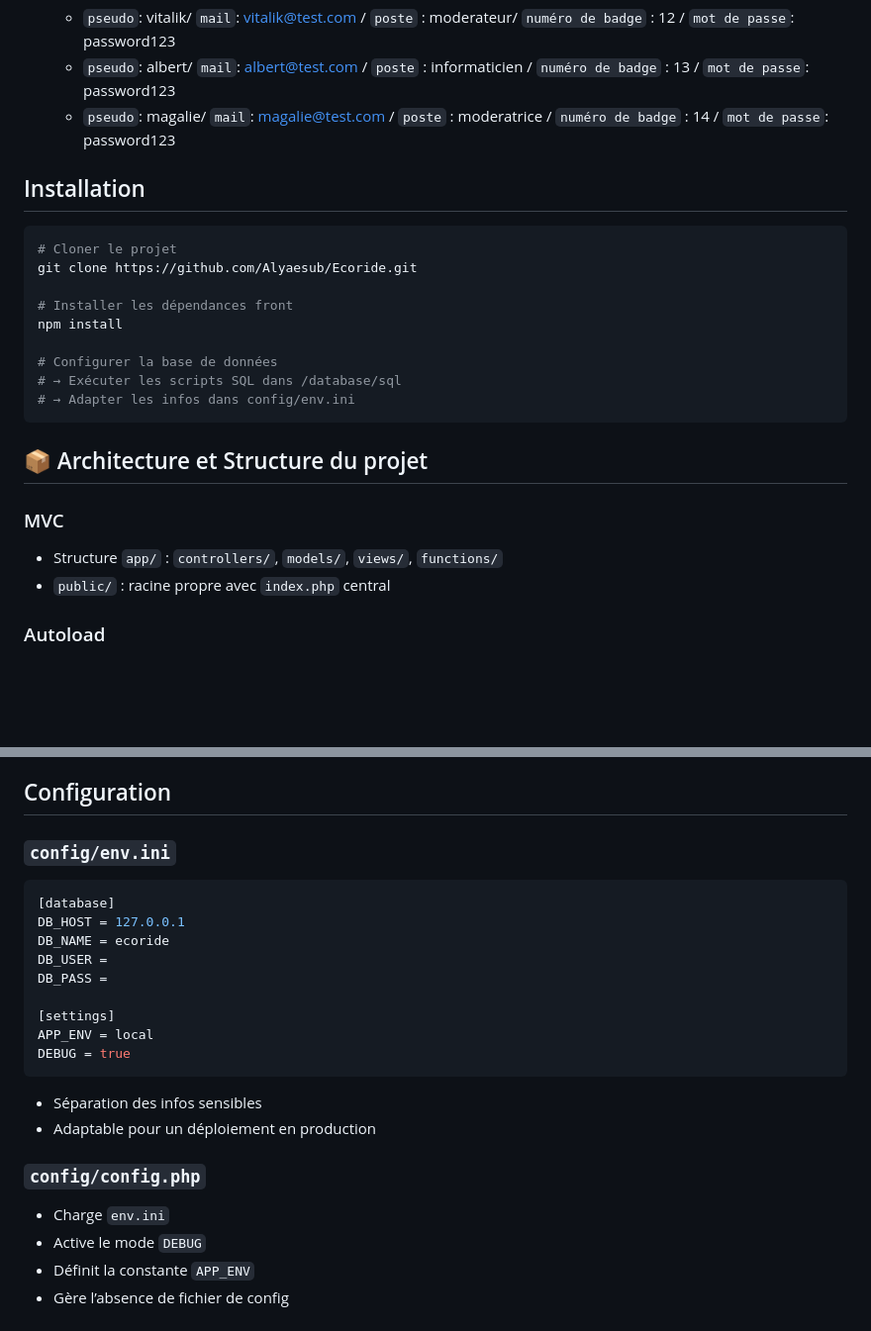
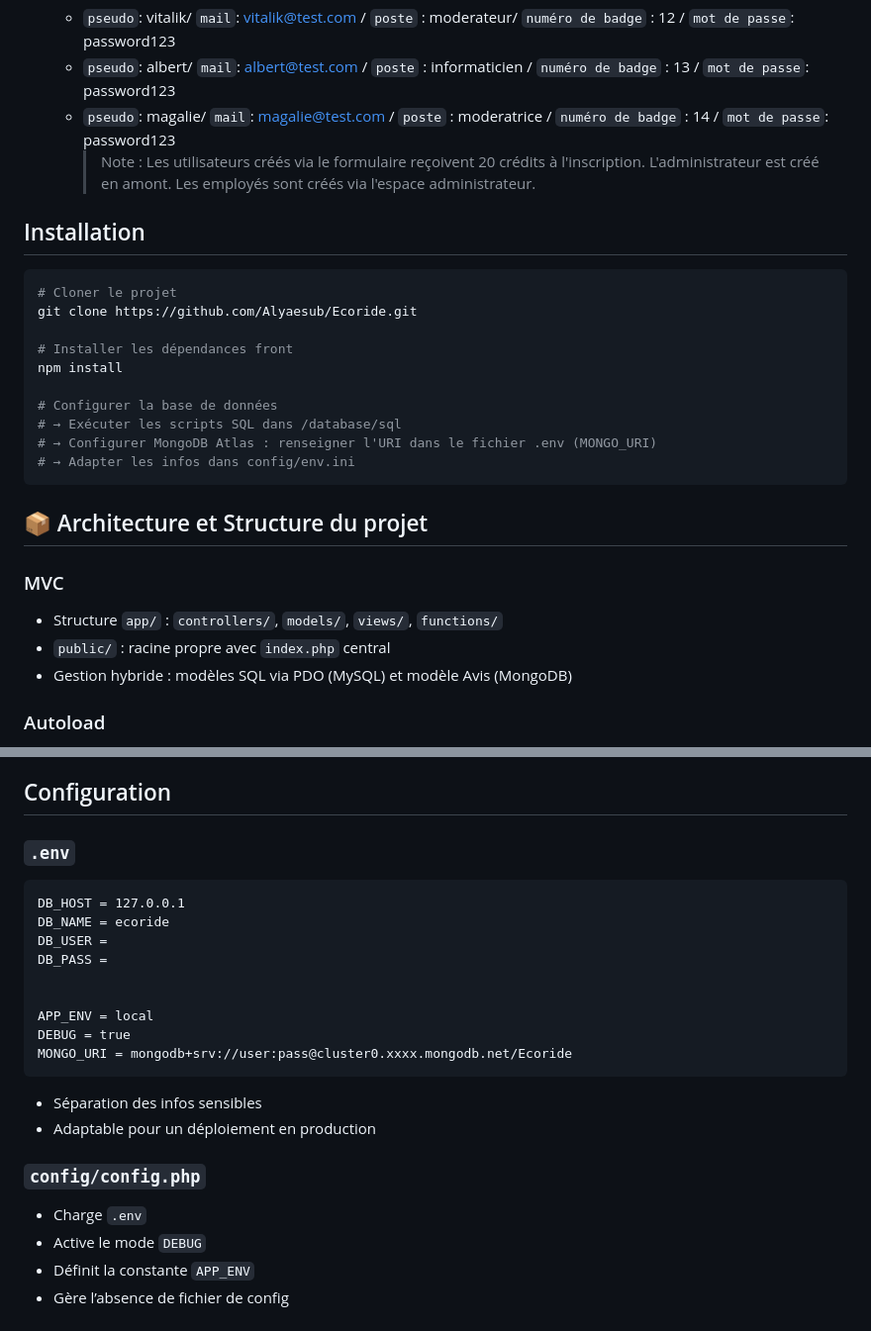
Before and after one commit to Alyaesub/Ecoride, a Markdown page: README.md, 2 parts joined by grey strips. Shown at 99% size. Rendered like a GitHub page; blank space fills up the shorter version.

````diff
--- a/README.md
+++ b/README.md
@@ -36,6 +38,7 @@
     -   `pseudo`: vitalik/ `mail`: vitalik@test.com / `poste` : moderateur/ `numéro de badge` : 12 / `mot de passe`: password123
     -   `pseudo`: albert/ `mail`: albert@test.com / `poste` : informaticien / `numéro de badge` : 13 / `mot de passe`: password123
     -   `pseudo`: magalie/ `mail`: magalie@test.com / `poste` : moderatrice / `numéro de badge` : 14 / `mot de passe`: password123
+        > Note : Les utilisateurs créés via le formulaire reçoivent 20 crédits à l'inscription. L'administrateur est créé en amont. Les employés sont créés via l'espace administrateur.
 
 ## Installation
 
@@ -48,6 +51,7 @@ npm install
 
 # Configurer la base de données
 # → Exécuter les scripts SQL dans /database/sql
+# → Configurer MongoDB Atlas : renseigner l'URI dans le fichier .env (MONGO_URI)
 # → Adapter les infos dans config/env.ini
 ```
 
@@ -57,6 +61,7 @@ npm install
 
 -   Structure `app/` : `controllers/`, `models/`, `views/`, `functions/`
 -   `public/` : racine propre avec `index.php` central
+-   Gestion hybride : modèles SQL via PDO (MySQL) et modèle Avis (MongoDB)
 
 ### Autoload
 
@@ -88,18 +93,18 @@ npm install
 
 ## Configuration
 
-### `config/env.ini`
+### `.env`
 
-```ini
-[database]
+```.env
 DB_HOST = 127.0.0.1
 DB_NAME = ecoride
 DB_USER =
 DB_PASS =
 
-[settings]
+
 APP_ENV = local
 DEBUG = true
+MONGO_URI = mongodb+srv://user:pass@cluster0.xxxx.mongodb.net/Ecoride
 ```
 
 -   Séparation des infos sensibles
@@ -107,7 +112,7 @@ DEBUG = true
 
 ### `config/config.php`
 
--   Charge `env.ini`
+-   Charge `.env`
 -   Active le mode `DEBUG`
 -   Définit la constante `APP_ENV`
 -   Gère l’absence de fichier de config
````
Also changed, not shown: other parts of README.md (+40 -0 lines).
